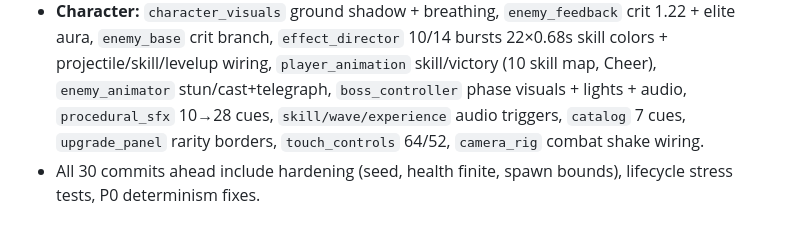
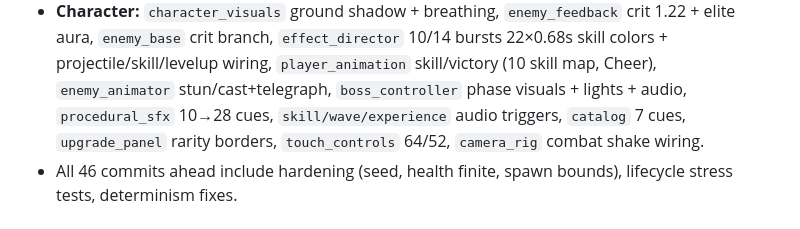
Before and after one commit to AviralGup7/Game-no-7, a Markdown page: docs/MILESTONE0_AUDIT.md, the part around the change. Rendered like a GitHub page.

```diff
--- a/docs/MILESTONE0_AUDIT.md
+++ b/docs/MILESTONE0_AUDIT.md
@@ -22,7 +22,7 @@ Docs: `README` (loop, principles), `BUILD` (4.4.1 pinned, verify/import), `ART_S
 ## Inventory since previous phase (since `850bf0b`/`ba49de0`)
 - **Arena:** `THEMES` dramatic (ember 0.12/0.85 fog0.028 sun1.85, frost 0.18/0.82 fog0.024, default) + `_spawn_landmark` forge/crystal/obelisk emissive+light; `arena_decorator` per-arena braziers/ice shards/stone circle.
 - **Character:** `character_visuals` ground shadow + breathing, `enemy_feedback` crit 1.22 + elite aura, `enemy_base` crit branch, `effect_director` 10/14 bursts 22×0.68s skill colors + projectile/skill/levelup wiring, `player_animation` skill/victory (10 skill map, Cheer), `enemy_animator` stun/cast+telegraph, `boss_controller` phase visuals + lights + audio, `procedural_sfx` 10→28 cues, `skill/wave/experience` audio triggers, `catalog` 7 cues, `upgrade_panel` rarity borders, `touch_controls` 64/52, `camera_rig` combat shake wiring.
-- All 30 commits ahead include hardening (seed, health finite, spawn bounds), lifecycle stress tests, P0 determinism fixes.
+- All 46 commits ahead include hardening (seed, health finite, spawn bounds), lifecycle stress tests, determinism fixes.
 
 ## Content matrix (EXISTS → LOADS → GAMEPLAY INTEGRATED → VISUALLY INTEGRATED → AUDIO INTEGRATED → TESTED → DOCUMENTED)
 
```
Also changed, not shown: docs/RELEASE_CANDIDATE_REPORT.md (+2 -2 lines).
